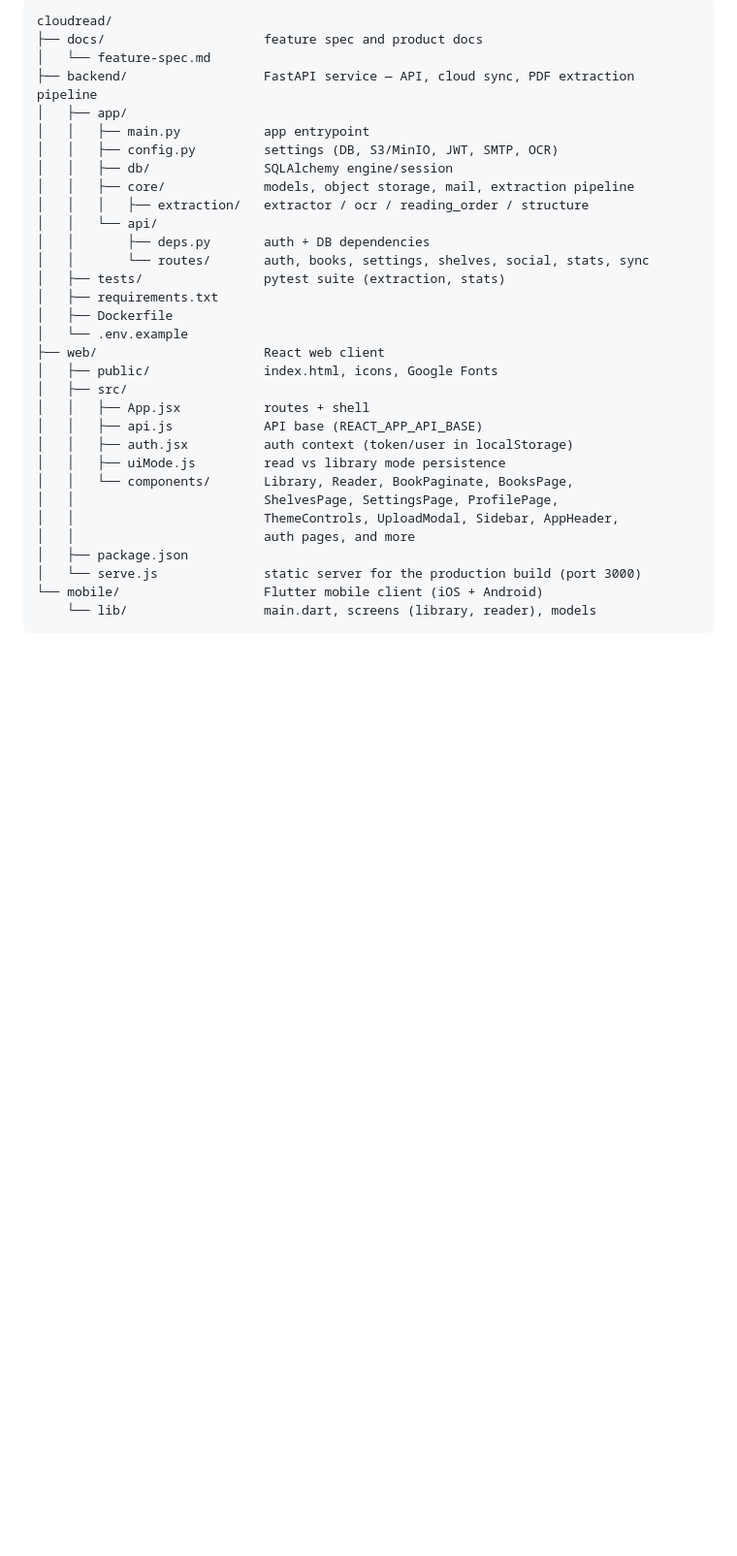
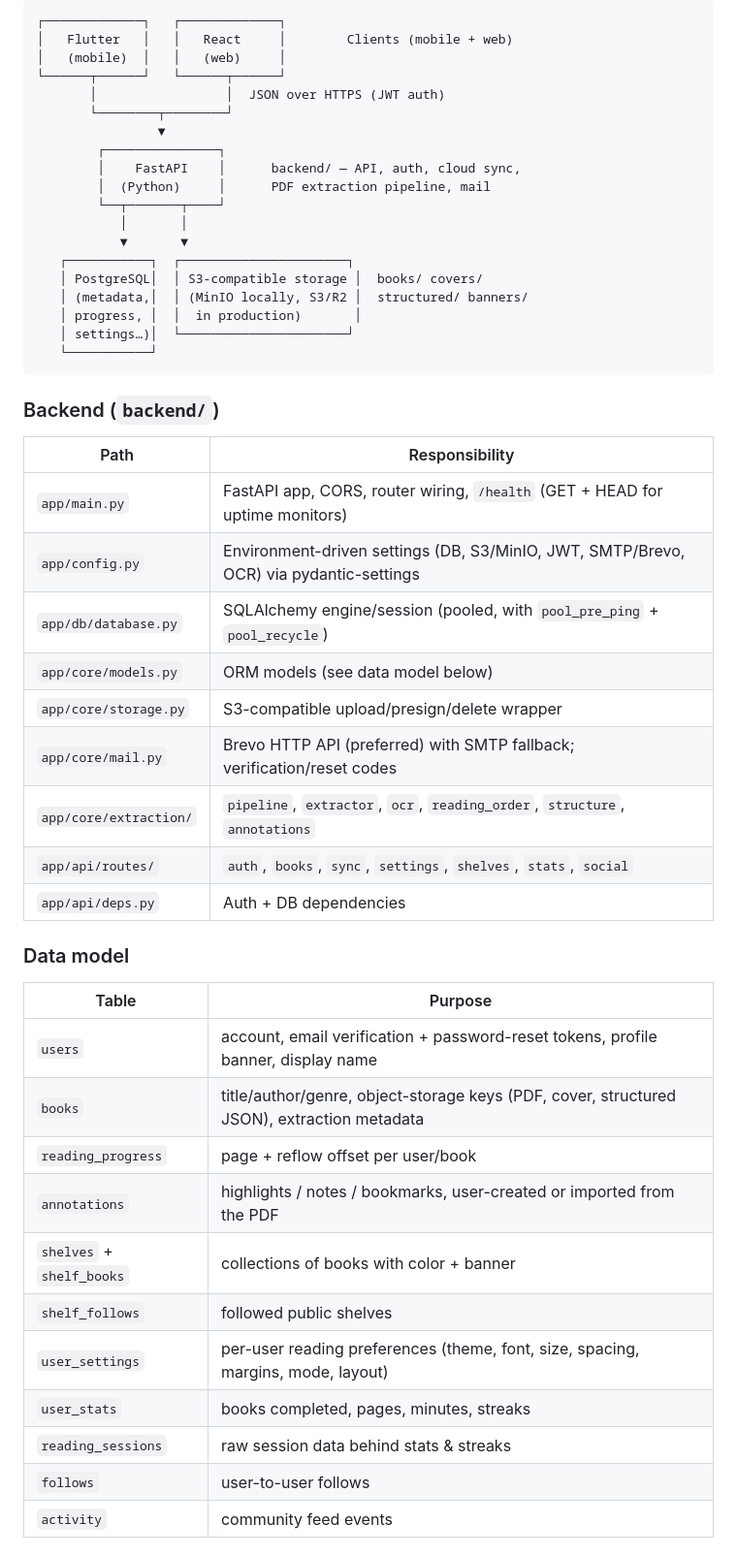
Before and after one commit to wepexrm-bot/AnyShelf, a Markdown page: README.md, the part around one of its changes. Shown at 97% size. GitHub-like rendering; blank space fills up the shorter version.

Commit message:
docs: rewrite README with full feature list, architecture, API reference, and release process

````diff
--- a/README.md
+++ b/README.md
@@ -19,35 +53,53 @@ The web client and API are branded **AnyShelf**; the Flutter client is still int
 
 ```
-cloudread/
-├── docs/                     feature spec and product docs
-│   └── feature-spec.md
-├── backend/                  FastAPI service — API, cloud sync, PDF extraction pipeline
-│   ├── app/
-│   │   ├── main.py           app entrypoint
-│   │   ├── config.py         settings (DB, S3/MinIO, JWT, SMTP, OCR)
-│   │   ├── db/               SQLAlchemy engine/session
-│   │   ├── core/             models, object storage, mail, extraction pipeline
-│   │   │   ├── extraction/   extractor / ocr / reading_order / structure
-│   │   └── api/
-│   │       ├── deps.py       auth + DB dependencies
-│   │       └── routes/       auth, books, settings, shelves, social, stats, sync
-│   ├── tests/                pytest suite (extraction, stats)
-│   ├── requirements.txt
-│   ├── Dockerfile
-│   └── .env.example
-├── web/                      React web client
-│   ├── public/               index.html, icons, Google Fonts
-│   ├── src/
-│   │   ├── App.jsx           routes + shell
-│   │   ├── api.js            API base (REACT_APP_API_BASE)
-│   │   ├── auth.jsx          auth context (token/user in localStorage)
-│   │   ├── uiMode.js         read vs library mode persistence
-│   │   └── components/       Library, Reader, BookPaginate, BooksPage,
-│   │                         ShelvesPage, SettingsPage, ProfilePage,
-│   │                         ThemeControls, UploadModal, Sidebar, AppHeader,
-│   │                         auth pages, and more
-│   ├── package.json
-│   └── serve.js              static server for the production build (port 3000)
-└── mobile/                   Flutter mobile client (iOS + Android)
-    └── lib/                  main.dart, screens (library, reader), models
+┌─────────────┐   ┌─────────────┐
+│   Flutter   │   │   React     │        Clients (mobile + web)
+│   (mobile)  │   │   (web)     │
+└──────┬──────┘   └──────┬──────┘
+       │                 │  JSON over HTTPS (JWT auth)
+       └────────┬────────┘
+                ▼
+        ┌───────────────┐
+        │    FastAPI    │      backend/ — API, auth, cloud sync,
+        │  (Python)     │      PDF extraction pipeline, mail
+        └──┬───────┬────┘
+           │       │
+           ▼       ▼
+   ┌───────────┐  ┌──────────────────────┐
+   │ PostgreSQL│  │ S3-compatible storage │  books/ covers/
+   │ (metadata,│  │ (MinIO locally, S3/R2 │  structured/ banners/
+   │ progress, │  │  in production)       │
+   │ settings…)│  └──────────────────────┘
+   └───────────┘
 ```
+
+### Backend (`backend/`)
+
+| Path | Responsibility |
+| --- | --- |
+| `app/main.py` | FastAPI app, CORS, router wiring, `/health` (GET + HEAD for uptime monitors) |
+| `app/config.py` | Environment-driven settings (DB, S3/MinIO, JWT, SMTP/Brevo, OCR) via pydantic-settings |
+| `app/db/database.py` | SQLAlchemy engine/session (pooled, with `pool_pre_ping` + `pool_recycle`) |
+| `app/core/models.py` | ORM models (see data model below) |
+| `app/core/storage.py` | S3-compatible upload/presign/delete wrapper |
+| `app/core/mail.py` | Brevo HTTP API (preferred) with SMTP fallback; verification/reset codes |
+| `app/core/extraction/` | `pipeline`, `extractor`, `ocr`, `reading_order`, `structure`, `annotations` |
+| `app/api/routes/` | `auth`, `books`, `sync`, `settings`, `shelves`, `stats`, `social` |
+| `app/api/deps.py` | Auth + DB dependencies |
+
+### Data model
+
+| Table | Purpose |
+| --- | --- |
+| `users` | account, email verification + password-reset tokens, profile banner, display name |
+| `books` | title/author/genre, object-storage keys (PDF, cover, structured JSON), extraction metadata |
+| `reading_progress` | page + reflow offset per user/book |
+| `annotations` | highlights / notes / bookmarks, user-created or imported from the PDF |
+| `shelves` + `shelf_books` | collections of books with color + banner |
+| `shelf_follows` | followed public shelves |
+| `user_settings` | per-user reading preferences (theme, font, size, spacing, margins, mode, layout) |
+| `user_stats` | books completed, pages, minutes, streaks |
+| `reading_sessions` | raw session data behind stats & streaks |
+| `follows` | user-to-user follows |
+| `activity` | community feed events |
+
````
Also changed, not shown: other parts of README.md (+115 -66 lines).
